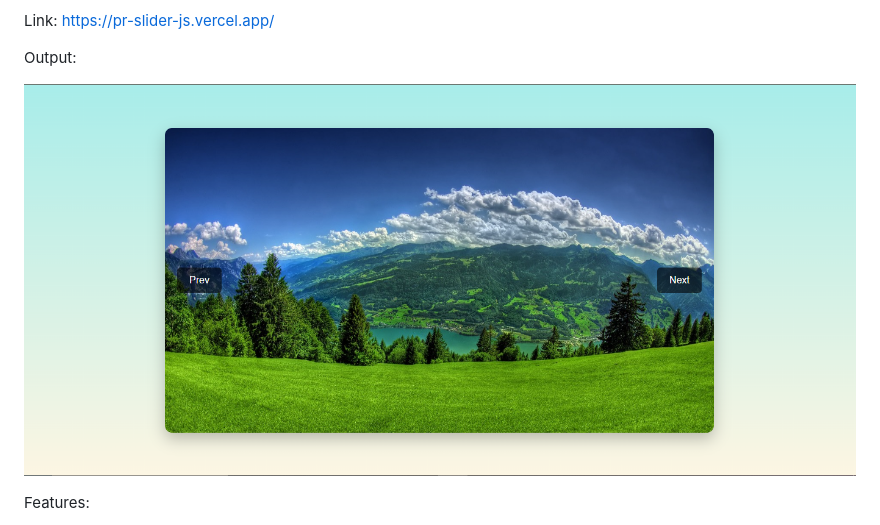
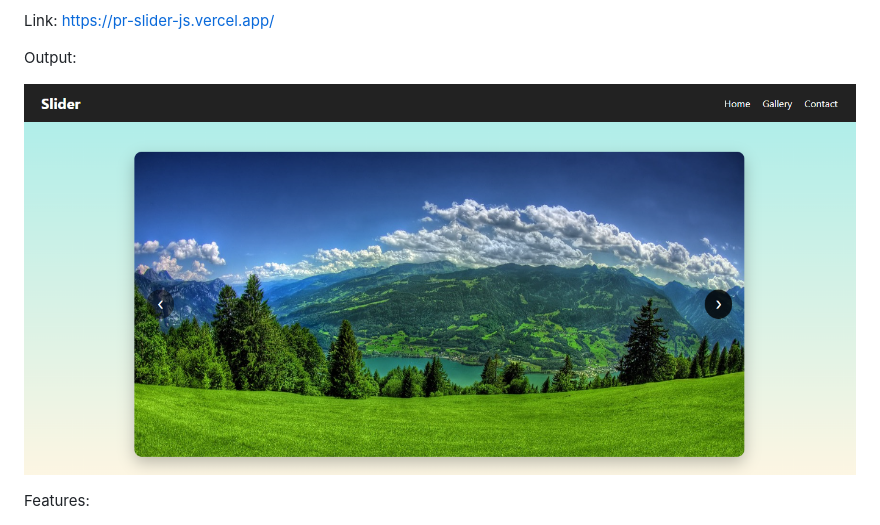
Before and after one commit to Soaib-Shaikh/PR_Slider_JS, a Markdown page: readme.md, the part around the change. GitHub-like rendering; pictures changed too: output/image.png (added), output/image1.png (deleted).

Commit message:
modify

```diff
--- a/readme.md
+++ b/readme.md
@@ -4,7 +4,7 @@ Link: https://pr-slider-js.vercel.app/
 
 Output:
 
-![alt text](./output/image1.png)
+![alt text](./output/image.png)
 
 Features:
 
```
